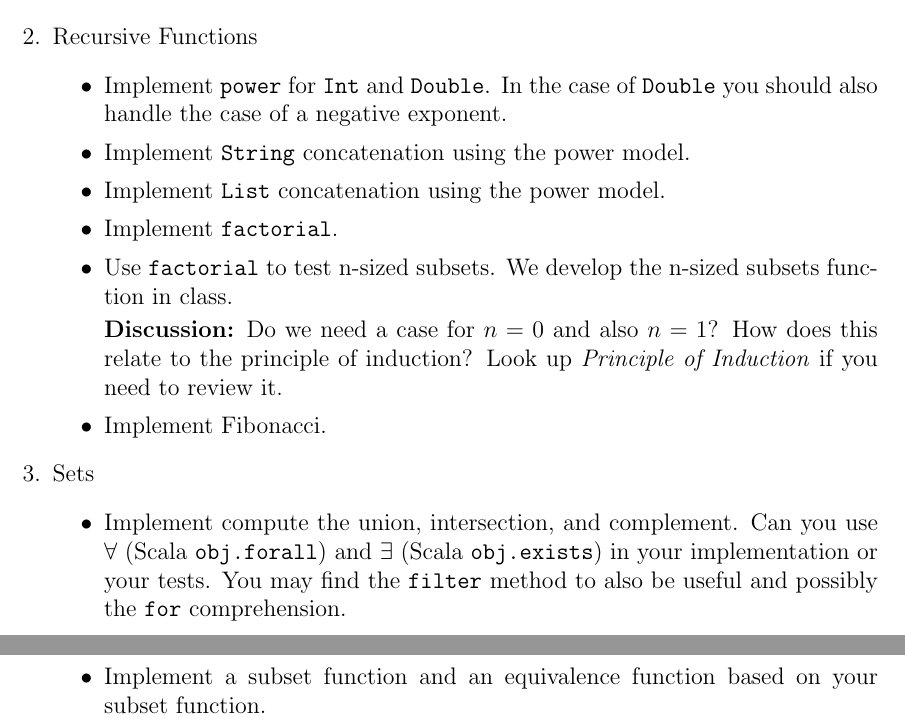
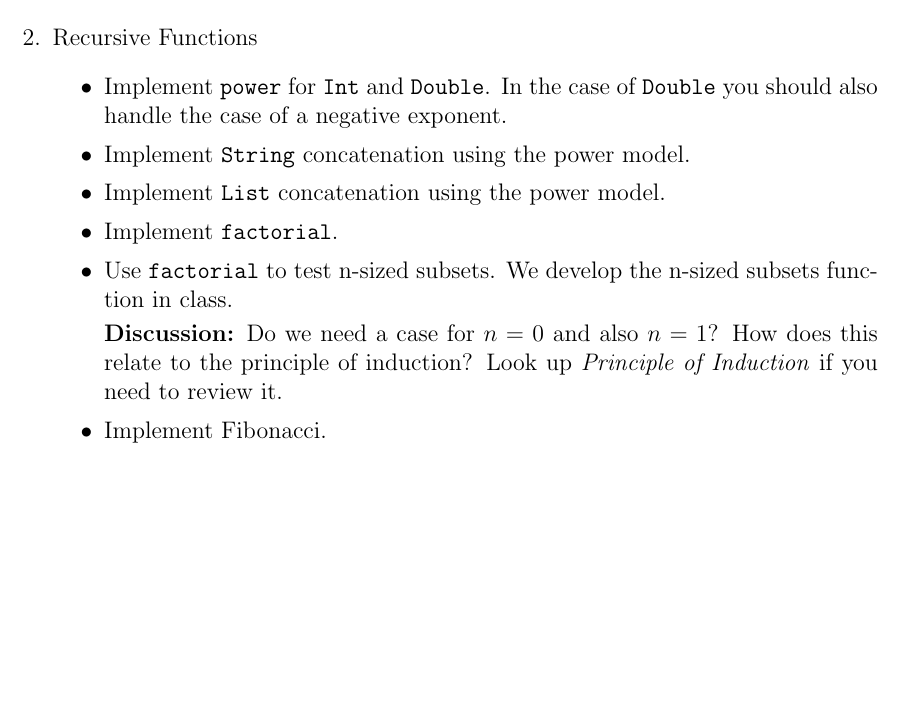
Before and after one commit to proteinaddict/mgs-2022, a LaTeX document (doc/mgs-2022-syllabus.ltx): two parts of pages 10 and 11 of 35 before the commit and part of page 10 of 34 after it, the two joined at a grey line, cut so that both start at the same text, the shorter picture padded with empty space. Compiled offline with pdfLaTeX.

Commit message:
removed unused section

```diff
--- a/doc/mgs-2022-syllabus.ltx
+++ b/doc/mgs-2022-syllabus.ltx
@@ -383,15 +383,6 @@ range is a set of set of sets.
     principle of induction?  Look up \emph{Principle of Induction} if
     you need to review it.
   \item Implement Fibonacci.
-  \end{itemize}
-\item Sets
-  \begin{itemize}
-  \item Implement compute the union, intersection, and complement.
-    Can you use $\forall$ (Scala \code{obj.forall}) and $\exists$
-    (Scala \code{obj.exists}) in your implementation or your
-    tests. You may find the \code{filter} method to also be useful and
-    possibly the \code{for} comprehension.
-  \item Implement a subset function and an equivalence function based on your subset function.
   \end{itemize}
 \end{enumerate}
 
```
